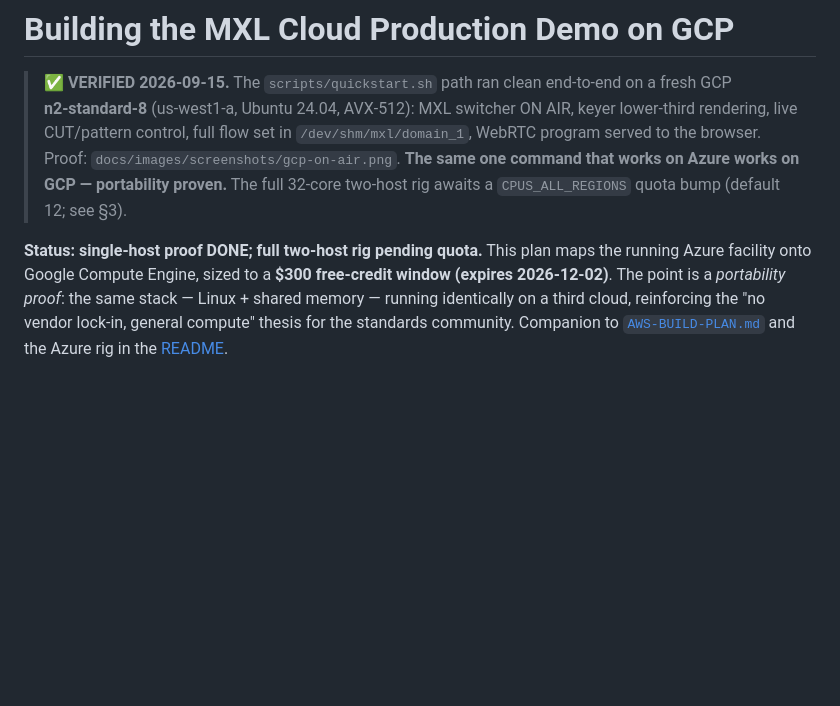
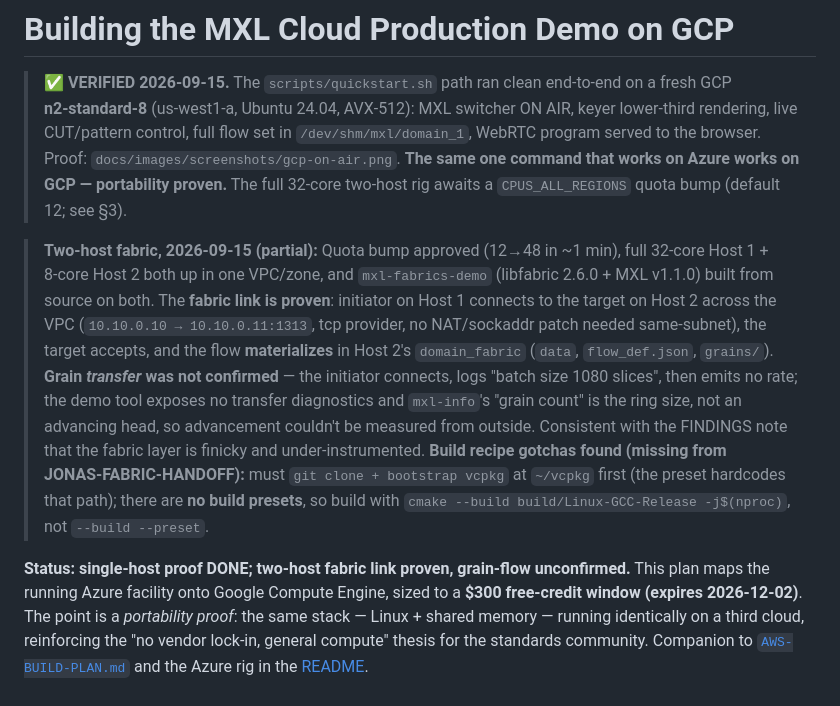
Before and after one commit to guycochran/mxl-cloud-production-demo, a Markdown page: docs/GCP-BUILD-PLAN.md, the part around the change. Rendered like a GitHub page; blank space fills up the shorter version.

Commit message:
GCP two-host fabric: link proven, grain-flow unconfirmed (honest result)
Quota bump approved, both hosts up in one VPC, mxl-fabrics-demo built on both.
Fabric link works end-to-end (initiator connects, target accepts, flow
materializes in the remote domain_fabric). Grain transfer not confirmed — no
rate output, no external signal to measure ring-head advancement; matches the
finicky/under-instrumented fabric behavior in FINDINGS. Documented the vcpkg +
no-build-preset gotchas missing from the Jonas handoff recipe.

Co-Authored-By: Claude Opus 4.8 <noreply@anthropic.com>
Claude-Session: https://claude.ai/code/session_01Dd5NqgRzFG5ziHWcro67AZ

```diff
--- a/docs/GCP-BUILD-PLAN.md
+++ b/docs/GCP-BUILD-PLAN.md
@@ -8,7 +8,23 @@
 > works on Azure works on GCP — portability proven.** The full 32‑core two‑host
 > rig awaits a `CPUS_ALL_REGIONS` quota bump (default 12; see §3).
 
-**Status: single‑host proof DONE; full two‑host rig pending quota.** This plan maps the running Azure facility onto
+> **Two‑host fabric, 2026‑09‑15 (partial):** Quota bump approved (12→48 in ~1 min),
+> full 32‑core Host 1 + 8‑core Host 2 both up in one VPC/zone, and
+> `mxl-fabrics-demo` (libfabric 2.6.0 + MXL v1.1.0) built from source on both. The
+> **fabric link is proven**: initiator on Host 1 connects to the target on Host 2
+> across the VPC (`10.10.0.10 → 10.10.0.11:1313`, tcp provider, no NAT/sockaddr
+> patch needed same‑subnet), the target accepts, and the flow **materializes** in
+> Host 2's `domain_fabric` (`data`, `flow_def.json`, `grains/`). **Grain *transfer*
+> was not confirmed** — the initiator connects, logs "batch size 1080 slices", then
+> emits no rate; the demo tool exposes no transfer diagnostics and `mxl-info`'s
+> "grain count" is the ring size, not an advancing head, so advancement couldn't be
+> measured from outside. Consistent with the FINDINGS note that the fabric layer is
+> finicky and under‑instrumented. **Build recipe gotchas found (missing from
+> JONAS‑FABRIC‑HANDOFF):** must `git clone + bootstrap vcpkg` at `~/vcpkg` first
+> (the preset hardcodes that path); there are **no build presets**, so build with
+> `cmake --build build/Linux-GCC-Release -j$(nproc)`, not `--build --preset`.
+
+**Status: single‑host proof DONE; two‑host fabric link proven, grain‑flow unconfirmed.** This plan maps the running Azure facility onto
 Google Compute Engine, sized to a **$300 free-credit window (expires 2026‑12‑02)**.
 The point is a *portability proof*: the same stack — Linux + shared memory —
 running identically on a third cloud, reinforcing the "no vendor lock-in, general
```
